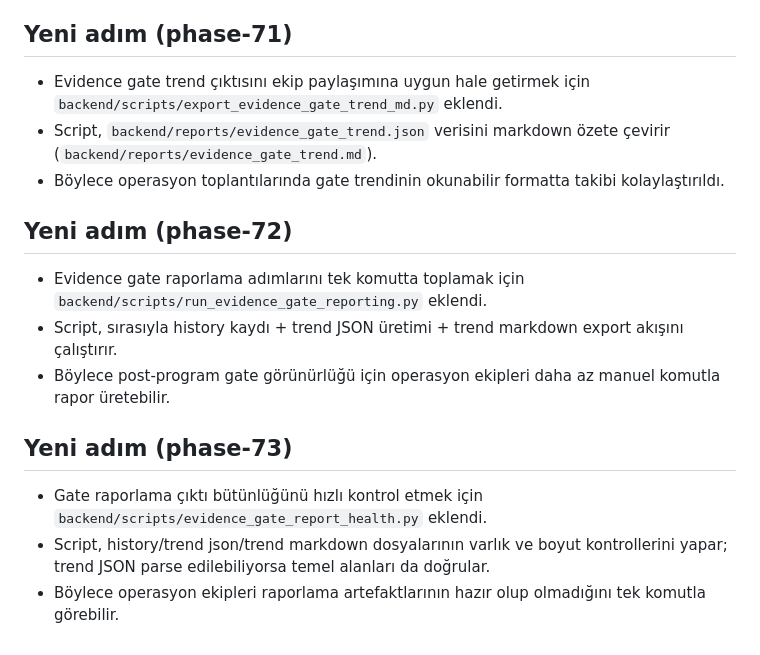
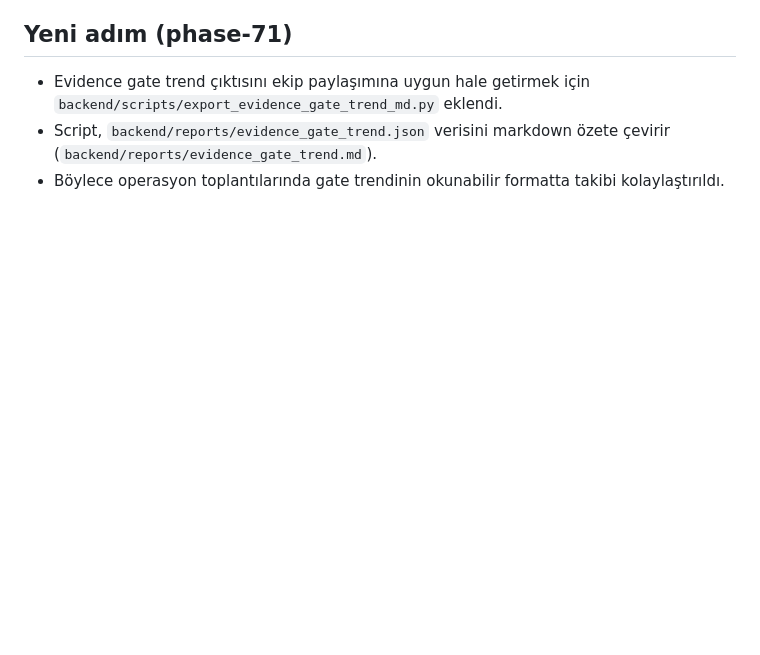
Before and after one commit to ayzekinus/napi, a Markdown page: MIGRATION_START.md, the part around the change. GitHub-like rendering; blank space fills up the shorter version.

```diff
--- a/MIGRATION_START.md
+++ b/MIGRATION_START.md
@@ -413,15 +413,3 @@ Bu commit, mevcut PHP tabanlı sistemden yeni mimariye geçiş için başlangı
 - Evidence gate trend çıktısını ekip paylaşımına uygun hale getirmek için `backend/scripts/export_evidence_gate_trend_md.py` eklendi.
 - Script, `backend/reports/evidence_gate_trend.json` verisini markdown özete çevirir (`backend/reports/evidence_gate_trend.md`).
 - Böylece operasyon toplantılarında gate trendinin okunabilir formatta takibi kolaylaştırıldı.
-
-
-## Yeni adım (phase-72)
-- Evidence gate raporlama adımlarını tek komutta toplamak için `backend/scripts/run_evidence_gate_reporting.py` eklendi.
-- Script, sırasıyla history kaydı + trend JSON üretimi + trend markdown export akışını çalıştırır.
-- Böylece post-program gate görünürlüğü için operasyon ekipleri daha az manuel komutla rapor üretebilir.
-
-
-## Yeni adım (phase-73)
-- Gate raporlama çıktı bütünlüğünü hızlı kontrol etmek için `backend/scripts/evidence_gate_report_health.py` eklendi.
-- Script, history/trend json/trend markdown dosyalarının varlık ve boyut kontrollerini yapar; trend JSON parse edilebiliyorsa temel alanları da doğrular.
-- Böylece operasyon ekipleri raporlama artefaktlarının hazır olup olmadığını tek komutla görebilir.
```
Also changed, not shown: MIGRATION_WEEKLY_METRICS.md (+0 -21 lines).
